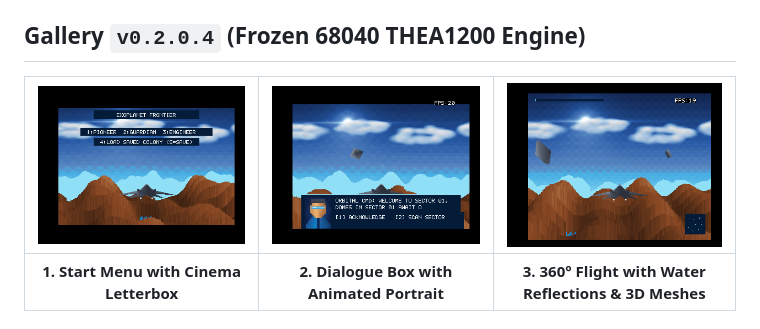
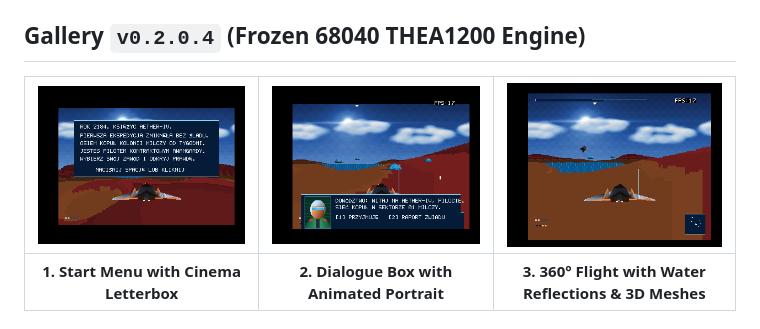
Before and after one commit to malek69/aether-falcon-vanguard, a Markdown page: README_EN.md, the part around the change. Drawn GitHub-style; pictures changed too: docs/screenshots/v0204_01.png (added), docs/screenshots/v0204_02.png (added), docs/screenshots/v0204_03.png (added).

```diff
--- a/README_EN.md
+++ b/README_EN.md
@@ -28,7 +28,7 @@ The current `v0.2.x` generation is developed **exclusively for the THEA1200 arch
 
 ## Gallery `v0.2.0.4` (Frozen 68040 THEA1200 Engine)
 
-| ![1. Start Menu with Letterbox](docs/screenshots/v020_01_menu.png) | ![2. Dialogue Box with Portrait](docs/screenshots/v020_02_dialogue.png) | ![3. 360° Flight & Water Reflections](docs/screenshots/v020_03_flight.png) |
+| ![1. Start Menu with Letterbox](docs/screenshots/v0204_01.png) | ![2. Dialogue Box with Portrait](docs/screenshots/v0204_02.png) | ![3. 360° Flight & Water Reflections](docs/screenshots/v0204_03.png) |
 |:---:|:---:|:---:|
 | **1. Start Menu with Cinema Letterbox** | **2. Dialogue Box with Animated Portrait** | **3. 360° Flight with Water Reflections & 3D Meshes** |
 
```
Also changed, not shown: README.md (+1 -1 lines).
